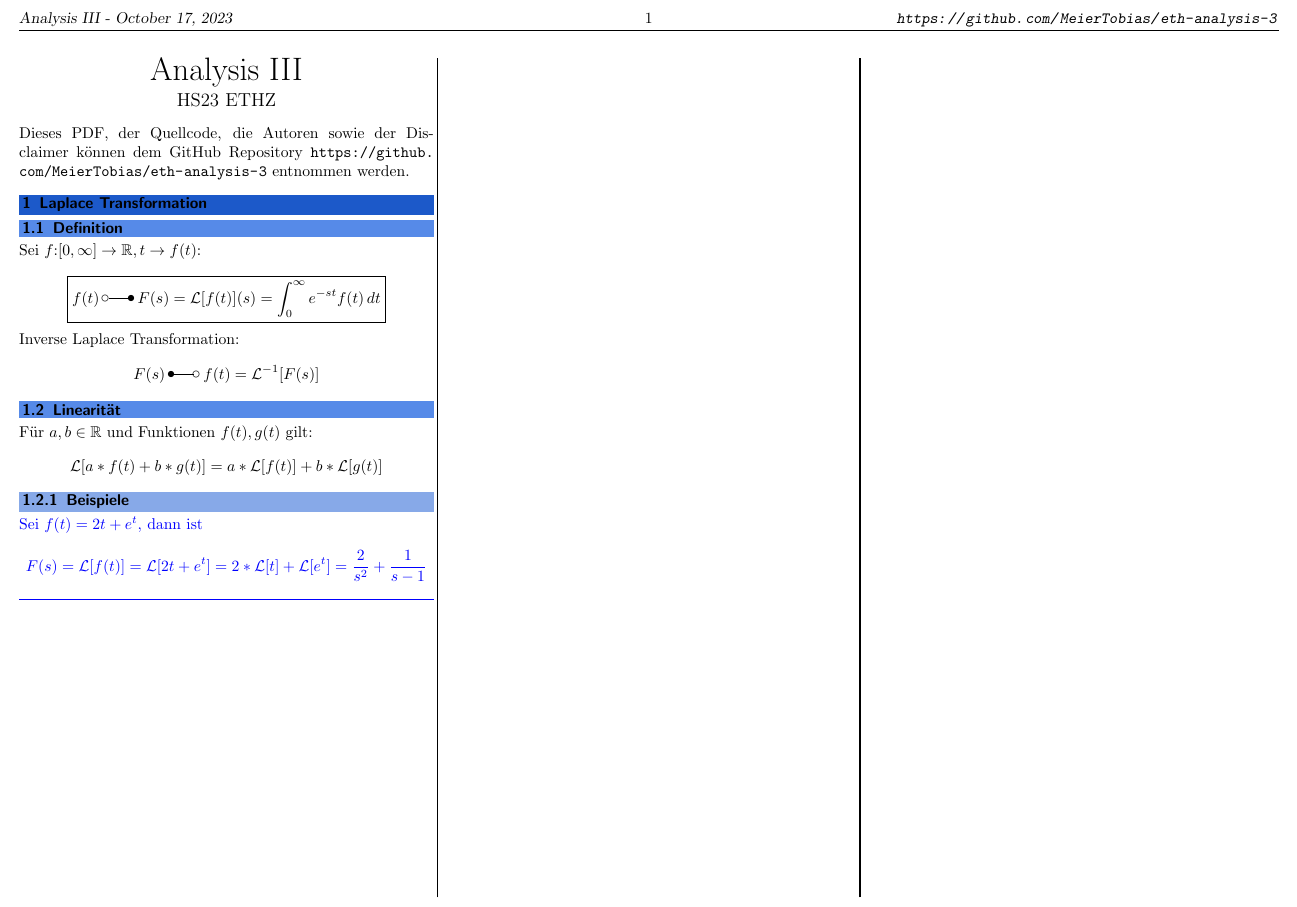
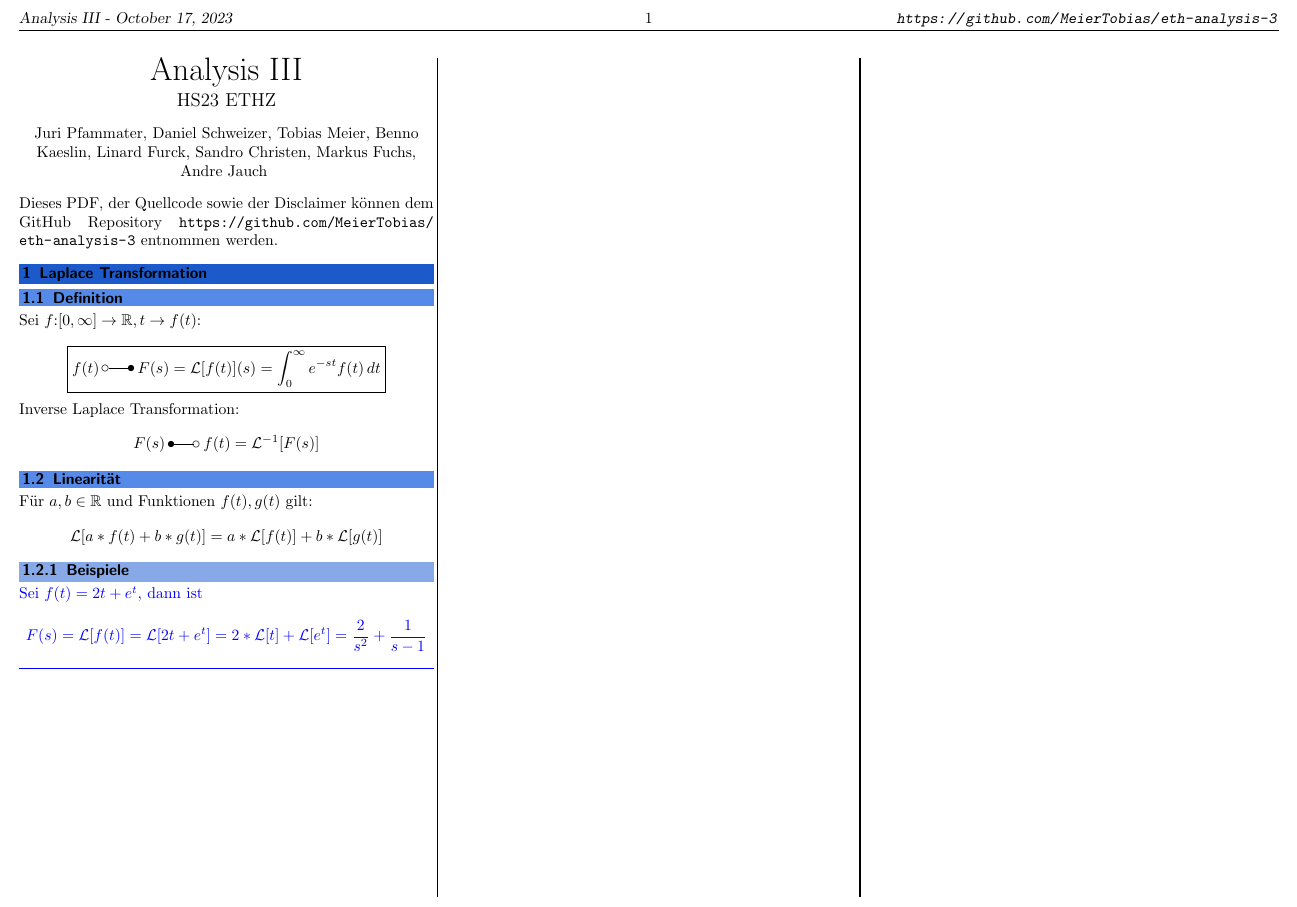
Before and after one commit to MeierTobias/eth-analysis-3, a LaTeX document (src/main.tex, which reads src/sections/LaplaceTransformation.tex): part of the page, cut so that both start at the same text. Compiled offline with pdfLaTeX.

```diff
--- a/src/main.tex
+++ b/src/main.tex
@@ -7,7 +7,7 @@
 \input{headers/layout_formating}
 \input{headers/code_header}
 \input{headers/math_header}
-\input{flags}
+\input{headers/flags}
 % -------------------------------------------
 %
 \begin{document}
@@ -18,38 +18,13 @@
     \vspace{0.1cm}
     \large{HS23 ETHZ\par}
     \vspace{0.3cm}
+    \normalsize{Juri Pfammater, Daniel Schweizer, Tobias Meier, Benno Kaeslin, Linard Furck, Sandro Christen, Markus Fuchs, Andre Jauch}
+    \vspace{0.3cm}
 \end{center}
-Dieses PDF, der Quellcode, die Autoren sowie der Disclaimer können dem GitHub Repository \url{https://github.com/MeierTobias/eth-analysis-3} entnommen werden.
+Dieses PDF, der Quellcode sowie der Disclaimer können dem GitHub Repository \url{https://github.com/MeierTobias/eth-analysis-3} entnommen werden.
 \vspace{0.2cm}
-%
-\section{Laplace Transformation}
-\subsection{Definition}
-Sei $f$:$[0,\infty] \rightarrow \mathbb{R}, t \rightarrow f(t)$:
 
-\begin{equation*}
-    \boxed{
-    f(t)\:\laplace\:F(s)=\mathcal{L}[f(t)](s)=\int_{0}^{\infty}e^{-st}f(t)\,dt
-    }
-\end{equation*}
-Inverse Laplace Transformation:
-\begin{equation*}
-    F(s)\:\Laplace\:f(t)=\mathcal{L}^{-1}[F(s)]
-\end{equation*}
-
-\subsection{Linearität}
-Für $a,b \in \mathbb{R}$ und Funktionen $f(t),g(t)$ gilt:
-\begin{equation*}
-    \mathcal{L}[a*f(t)+b*g(t)] = a*\mathcal{L}[f(t)]+b*\mathcal{L}[g(t)]
-\end{equation*}
-
-\begin{examplesection}[Beispiele]
-    Sei $f(t)=2t+e^t$, dann ist
-    \begin{equation*}
-        F(s)=\mathcal{L}[f(t)]=\mathcal{L}[2t+e^t]=2*\mathcal{L}[t] + \mathcal{L}[e^t]=\frac{2}{s^2}+\frac{1}{s-1}
-    \end{equation*}
-    \hrule{}
-\end{examplesection}
-
+\input{sections/LaplaceTransformation.tex}
 
 % a model columnbreak
 \vfill\null % prevents the columns content from using the full height
--- /dev/null
+++ b/src/sections/LaplaceTransformation.tex
@@ -0,0 +1,27 @@
+\section{Laplace Transformation}
+\subsection{Definition}
+Sei $f$:$[0,\infty] \rightarrow \mathbb{R}, t \rightarrow f(t)$:
+
+\begin{equation*}
+    \boxed{
+    f(t)\:\laplace\:F(s)=\mathcal{L}[f(t)](s)=\int_{0}^{\infty}e^{-st}f(t)\,dt
+    }
+\end{equation*}
+Inverse Laplace Transformation:
+\begin{equation*}
+    F(s)\:\Laplace\:f(t)=\mathcal{L}^{-1}[F(s)]
+\end{equation*}
+
+\subsection{Linearität}
+Für $a,b \in \mathbb{R}$ und Funktionen $f(t),g(t)$ gilt:
+\begin{equation*}
+    \mathcal{L}[a*f(t)+b*g(t)] = a*\mathcal{L}[f(t)]+b*\mathcal{L}[g(t)]
+\end{equation*}
+
+\begin{examplesection}[Beispiele]
+    Sei $f(t)=2t+e^t$, dann ist
+    \begin{equation*}
+        F(s)=\mathcal{L}[f(t)]=\mathcal{L}[2t+e^t]=2*\mathcal{L}[t] + \mathcal{L}[e^t]=\frac{2}{s^2}+\frac{1}{s-1}
+    \end{equation*}
+    \hrule{}
+\end{examplesection}
```
Also changed, not shown: .github/workflows/build.yml (+2 -2 lines), .github/workflows/build_deploy.yml (+2 -2 lines), src/headers/flags.tex (renamed from src/flags.tex), src/images/test.jpeg (deleted), 2 other files.
